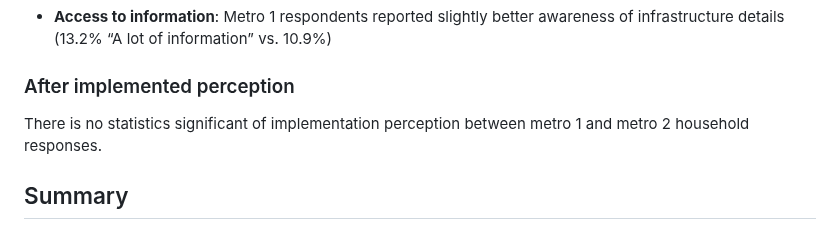
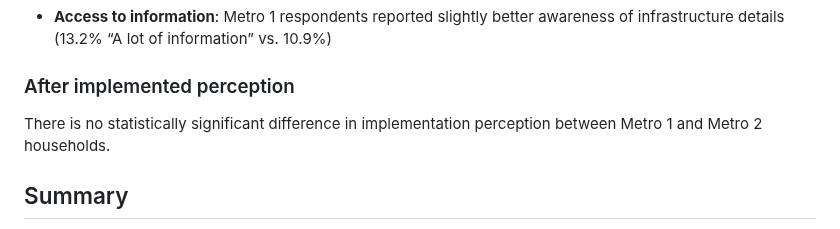
Before and after one commit to MUSA-Zhanchao/explortary-metro, a Markdown page: Results.md, the part around the change. GitHub-like rendering.

Commit message:
Update Results.md
Co-authored-by: Copilot <175728472+Copilot@users.noreply.github.com>

```diff
--- a/Results.md
+++ b/Results.md
@@ -356,7 +356,7 @@ In general, information availability is generally low for both metro one and met
 - **Access to information**: Metro 1 respondents reported slightly better awareness of infrastructure details (13.2% “A lot of information” vs. 10.9%)
 
 ### After implemented perception
-There is no statistics significant of implementation perception between metro 1 and metro 2 household responses.
+There is no statistically significant difference in implementation perception between Metro 1 and Metro 2 households.
 
 ## Summary
 These patterns suggest that Metro 1 respondents tend to be more optimistic, better informed, and perceive greater benefits (efficiency, support) from the new line, while Metro 2 respondents—many of whom own their homes and live in larger households—exhibit higher cycling rates, greater concern for punctuality and security, and slightly less overall enthusiasm.
```
